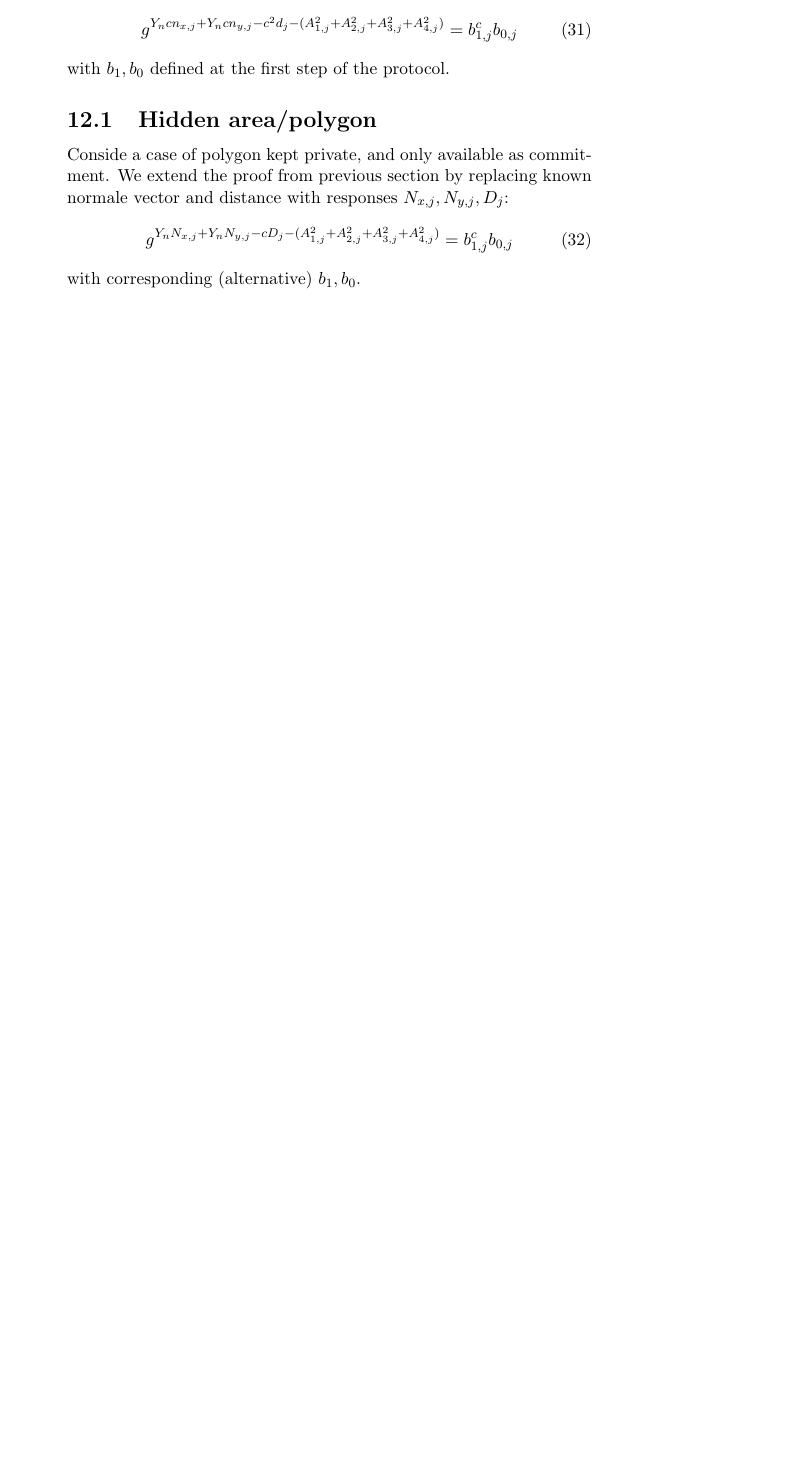
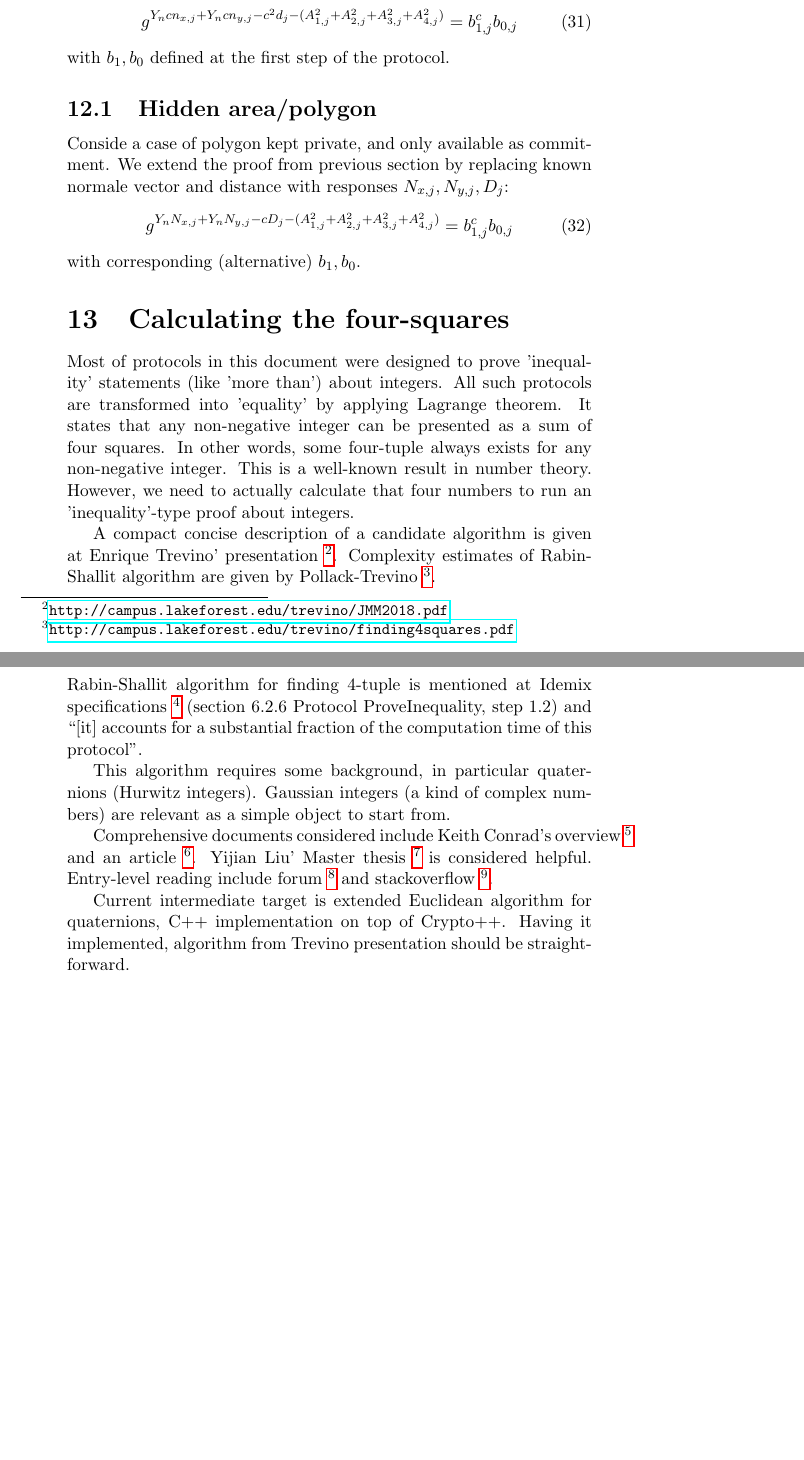
Before and after one commit to platinprotocol/location-zkp, a LaTeX document (doc/loczkp.tex): part of page 8 of 8 before the commit and two parts of pages 8 and 9 of 9 after it, the two joined at a grey line, cut so that both start at the same text, the shorter picture padded with empty space. Compiled offline with pdfLaTeX.

Commit message:
update on algorithms for finding four-squares representation

```diff
--- a/doc/loczkp.tex
+++ b/doc/loczkp.tex
@@ -414,6 +414,42 @@ by replacing known normale vector and distance with responses $N_{x,j}, N_{y,j},
 \end{gather}
 with corresponding (alternative) $b_1, b_0$.
 
+\section{Calculating the four-squares} % representation
+
+Most of protocols in this document were designed to prove 'inequality' statements (like 'more than') about integers.
+All such protocols are transformed into 'equality' by applying Lagrange theorem.
+It states that any non-negative integer can be presented as a sum of four squares.
+In other words, some four-tuple always exists for any non-negative integer.
+This is a well-known result in number theory.
+However, we need to actually calculate that four numbers to run an 'inequality'-type proof about integers.
+
+A compact concise description of a candidate algorithm is given at Enrique Trevino' presentation~\footnote{\url{http://campus.lakeforest.edu/trevino/JMM2018.pdf}}.
+Complexity estimates of Rabin-Shallit algorithm are given by Pollack-Trevino~\footnote{\url{http://campus.lakeforest.edu/trevino/finding4squares.pdf}}.
+% Finding the four squares in Lagrange's Theorem (presentation)
+% Finding the four squares in Lagrange's Theorem (article) Paul Pollack and Enrique Trevino
+\\
+Rabin-Shallit algorithm for finding 4-tuple is mentioned at Idemix specifications~\footnote{\url{http://domino.research.ibm.com/library/cyberdig.nsf/papers/EEB54FF3B91C1D648525759B004FBBB1/$File/rz3730_revised.pdf}}
+(section 6.2.6 Protocol ProveInequality, step 1.2)
+and ``[it] accounts for a substantial fraction of the computation time of this protocol''.
+% P. Schorn. Four squares. http://schorn.ch/lagrange.html. Accessed July 2008.
+% Michael O. Rabin and Jeffrey O. Shallit. Randomized algorithms in number theory. Commu- nications in pure and applied mathematics, 39:239–256, 1986.
+
+This algorithm requires some background, in particular quaternions (Hurwitz integers).
+Gaussian integers (a kind of complex numbers) are relevant as a simple object to start from.
+
+Comprehensive documents considered include
+Keith Conrad's overview~\footnote{\url{http://www.math.uconn.edu/~kconrad/blurbs/ugradnumthy/Zinotes.pdf}}
+and an article~\footnote{\url{https://www.sciencedirect.com/science/article/pii/S0747717101905188}}.
+%
+Yijian Liu' Master thesis~\footnote{\url{https://mspace.lib.umanitoba.ca/bitstream/handle/1993/32638/Yijian_Liu.pdf}} is considered helpful.
+%
+Entry-level reading include
+forum~\footnote{\url{http://mathforum.org/library/drmath/view/67068.html}}
+and stackoverflow~\footnote{\url{https://stackoverflow.com/questions/2269810/whats-a-nice-method-to-factor-gaussian-integers}}.
+
+Current intermediate target is extended Euclidean algorithm for quaternions, C++ implementation on top of Crypto++.
+Having it implemented, algorithm from Trevino presentation should be straightforward.
+
 %\begin{enumerate}
 %\item
 %  Appl
```
Also changed, not shown: doc/loczkp.pdf.
